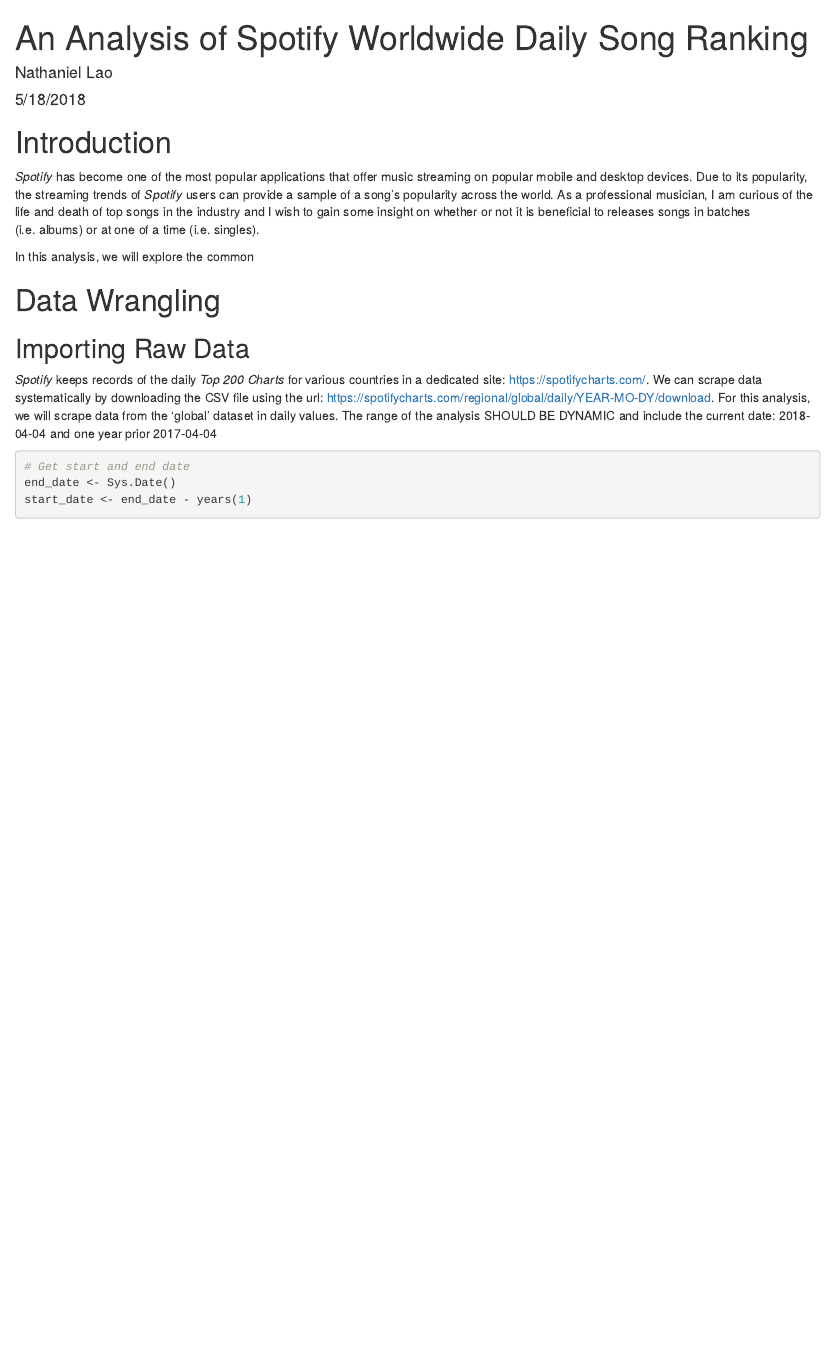
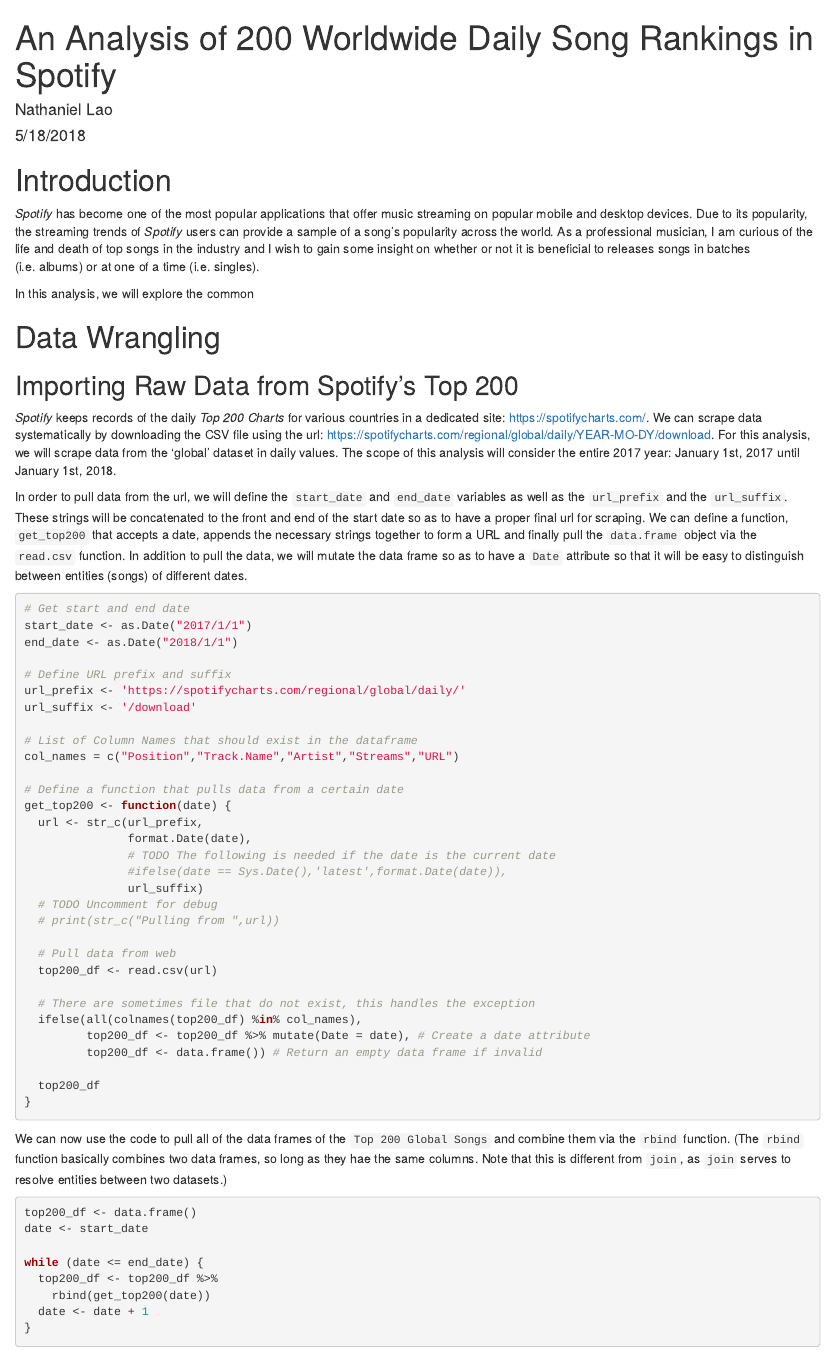
Before and after one commit to naterjlao/R-Spotify-Analysis, an R Markdown document (FinalProject_NathanielLao.Rmd): the page in a window 1100 px wide, from its top. Rendered offline with R 4.5, knitr and Pandoc, with nearby package versions; some code elsewhere in the file could not run offline.

Commit message:
Made a merger function and combined data might need to export data into a .csv file

````diff
--- a/FinalProject_NathanielLao.Rmd
+++ b/FinalProject_NathanielLao.Rmd
@@ -1,5 +1,5 @@
 ---
-title: 'An Analysis of Spotify Worldwide Daily Song Ranking'
+title: 'An Analysis of 200 Worldwide Daily Song Rankings in Spotify'
 author: "Nathaniel Lao"
 date: "5/18/2018"
 output:
@@ -23,14 +24,53 @@
 
 # Data Wrangling
 
-## Importing Raw Data
+## Importing Raw Data from Spotify's Top 200
 
-_Spotify_ keeps records of the daily _Top 200 Charts_ for various countries in a dedicated site: https://spotifycharts.com/. We can scrape data systematically by downloading the CSV file using the url: https://spotifycharts.com/regional/global/daily/YEAR-MO-DY/download. For this analysis, we will scrape data from the 'global' dataset in daily values. The range of the analysis SHOULD BE DYNAMIC and include the current date: `r Sys.Date()` and one year prior `r Sys.Date() - years(1)`
+_Spotify_ keeps records of the daily _Top 200 Charts_ for various countries in a dedicated site: https://spotifycharts.com/. We can scrape data systematically by downloading the CSV file using the url: https://spotifycharts.com/regional/global/daily/YEAR-MO-DY/download. For this analysis, we will scrape data from the 'global' dataset in daily values. The scope of this analysis will consider the entire 2017 year: January 1st, 2017 until January 1st, 2018.
+
+In order to pull data from the url, we will define the `start_date` and `end_date` variables as well as the `url_prefix` and the `url_suffix`. These strings will be concatenated to the front and end of the start date so as to have a proper final url for scraping. We can define a function, `get_top200` that accepts a date, appends the necessary strings together to form a URL and finally pull the `data.frame` object via the `read.csv` function. In addition to pull the data, we will mutate the data frame so as to have a `Date` attribute so that it will be easy to distinguish between entities (songs) of different dates.
 
 ```{r import_data}
 # Get start and end date
-end_date <- Sys.Date()
-start_date <- end_date - years(1)
+start_date <- as.Date("2017/1/1")
+end_date <- as.Date("2018/1/1")
 
+# Define URL prefix and suffix
+url_prefix <- 'https://spotifycharts.com/regional/global/daily/'
+url_suffix <- '/download'
 
+# List of Column Names that should exist in the dataframe
+col_names = c("Position","Track.Name","Artist","Streams","URL")
+
+# Define a function that pulls data from a certain date
+get_top200 <- function(date) {
+  url <- str_c(url_prefix,
+               format.Date(date),
+               # TODO The following is needed if the date is the current date
+               #ifelse(date == Sys.Date(),'latest',format.Date(date)),
+               url_suffix)
+  # TODO Uncomment for debug
+  # print(str_c("Pulling from ",url))
+
+  # Pull data from web
+  top200_df <- read.csv(url)
+
+  # There are sometimes file that do not exist, this handles the exception
+  ifelse(all(colnames(top200_df) %in% col_names),
+         top200_df <- top200_df %>% mutate(Date = date), # Create a date attribute
+         top200_df <- data.frame()) # Return an empty data frame if invalid
+
+  top200_df
+}
 ```
+
+We can now use the code to pull all of the data frames of the `Top 200 Global Songs` and combine them via the `rbind` function. (The `rbind` function basically combines two data frames, so long as they hae the same columns. Note that this is different from `join`, as `join` serves to resolve entities between two datasets.)
+
+```{r pull_top200, eval=TRUE}
+top200_df <- data.frame()
+date <- start_date
+
+while (date <= end_date) {
+  top200_df <- top200_df %>%
+    rbind(get_top200(date))
+  date <- date + 1
````
Also changed, not shown: .RData (added), FinalProject_NathanielLao.html, FinalProject_NathanielLao.Rmd (7 more changed lines), 1 other file.
